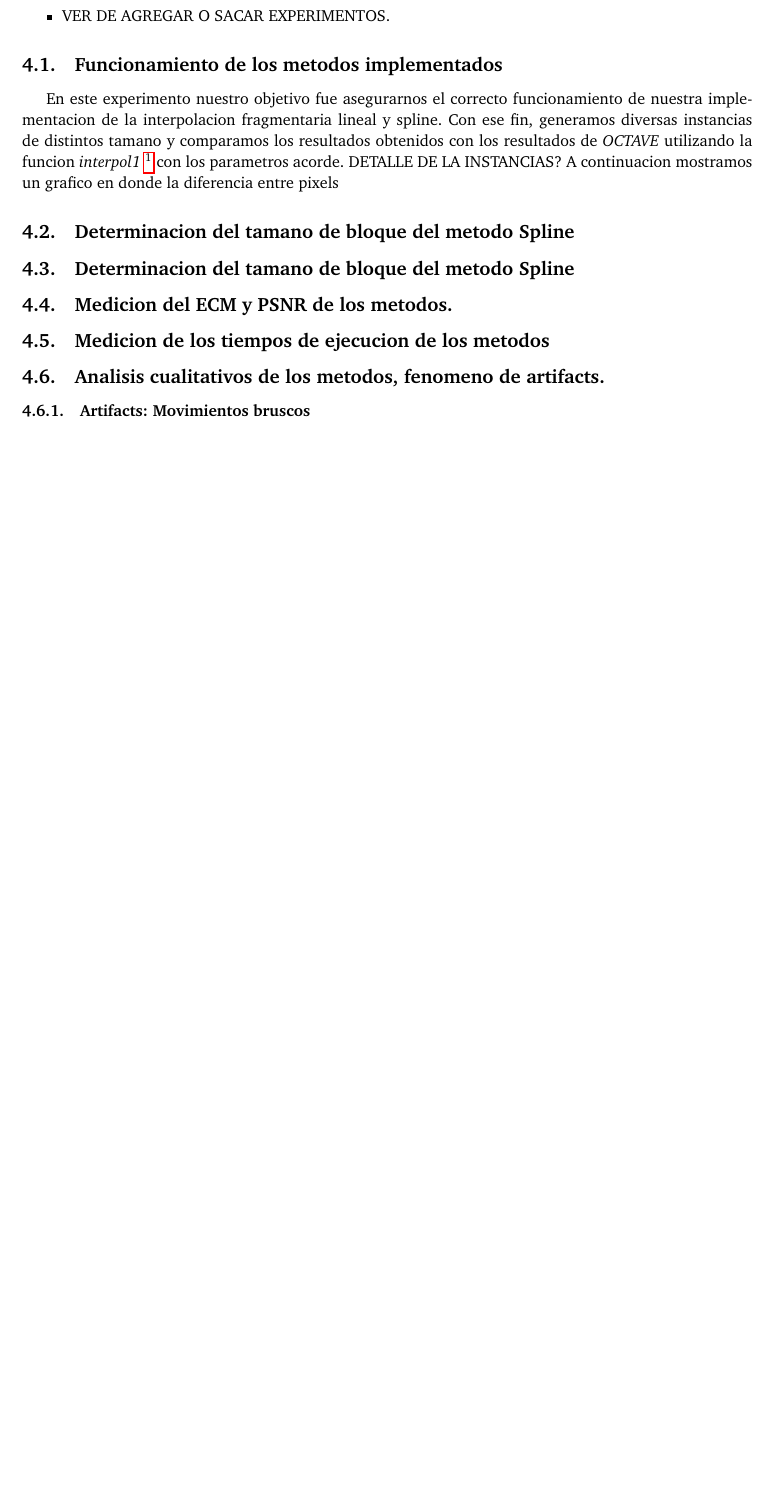
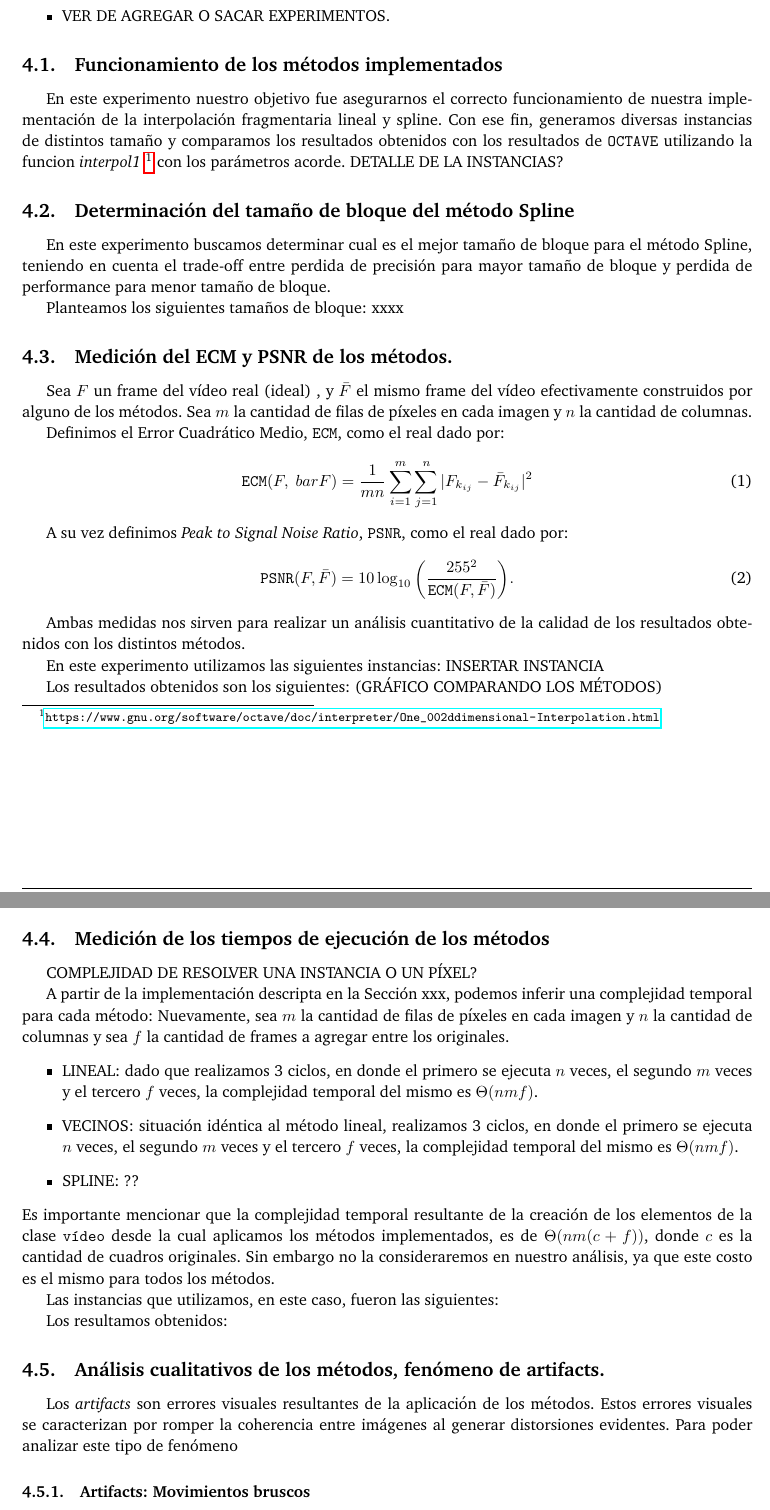
Before and after one commit to ivanpondal/mn-tp3, a LaTeX document (latex/informe.tex, which reads latex/experimentacion.tex): part of page 6 of 9 before the commit and two parts of pages 6 and 7 of 10 after it, the two joined at a grey line, cut so that both start at the same text, the shorter picture padded with empty space. Compiled offline with pdfLaTeX.

Commit message:
[WIP] Experimentacion

```diff
--- a/latex/experimentacion.tex
+++ b/latex/experimentacion.tex
@@ -9,24 +9,55 @@ Para lograr tal fin realizamos los siguientos tipos de experimentos:
   \item VER DE AGREGAR O SACAR EXPERIMENTOS.
 \end{itemize}
 
-\subsection{Funcionamiento de los metodos implementados}
-En este experimento nuestro objetivo fue asegurarnos el correcto funcionamiento de nuestra implementacion de la interpolacion fragmentaria lineal y spline. Con ese fin, generamos diversas instancias de distintos tamano y comparamos los resultados obtenidos con los resultados de \textit{OCTAVE} utilizando la funcion \textit{interpol1} \footnote{\url{https://www.gnu.org/software/octave/doc/interpreter/One_002ddimensional-Interpolation.html}} con los parametros acorde.
+\subsection{Funcionamiento de los métodos implementados}
+En este experimento nuestro objetivo fue asegurarnos el correcto funcionamiento de nuestra implementación de la interpolación fragmentaria lineal y spline. Con ese fin, generamos diversas instancias de distintos tamaño y comparamos los resultados obtenidos con los resultados de \texttt{OCTAVE} utilizando la funcion \textit{interpol1} \footnote{\url{https://www.gnu.org/software/octave/doc/interpreter/One_002ddimensional-Interpolation.html}} con los parámetros acorde.
 DETALLE DE LA INSTANCIAS?
-A continuacion mostramos un grafico en donde la diferencia entre pixels
 
-\subsection{Determinacion del tamano de bloque del metodo Spline}
+\subsection{Determinación del tamaño de bloque del método Spline}
+En este experimento buscamos determinar cual es el mejor tamaño de bloque para el método Spline, teniendo en cuenta el trade-off entre perdida de precisión para mayor tamaño de bloque y perdida de performance para menor tamaño de bloque.
+
+Planteamos los siguientes tamaños de bloque: xxxx
+
+\subsection{Medición del ECM y PSNR de los métodos.}
+Sea $F$ un frame del vídeo real (ideal) , y $\bar{F}$ el mismo frame del vídeo efectivamente construidos por alguno de los métodos. Sea $m$ la cantidad de filas de píxeles en cada imagen y $n$ la cantidad de columnas.
+
+Definimos el Error Cuadrático Medio, \texttt{ECM}, como el real dado por:
+\begin{equation}
+\texttt{ECM}(F,\ bar{F}) = \frac{1}{mn}\sum_{i=1}^m\sum_{j = 1}^n |F_{k_{ij}} - \bar{F}_{k_{ij}}|^2
+\end{equation}
+
+A su vez definimos \emph{Peak to Signal Noise Ratio}, \texttt{PSNR}, como el real dado por:
+\begin{equation}
+\texttt{PSNR}(F,\bar{F}) = 10 \log_{10}\bigg(\frac{255^2}{\texttt{ECM}(F,\bar{F})}\bigg). \label{eq:psnr}
+\end{equation}
+
+Ambas medidas nos sirven para realizar un análisis cuantitativo de la calidad de los resultados obtenidos con los distintos métodos.
+
+En este experimento utilizamos las siguientes instancias:
+INSERTAR INSTANCIA
+
+Los resultados obtenidos son los siguientes: (GRÁFICO COMPARANDO LOS MÉTODOS)
+
+\subsection{Medición de los tiempos de ejecución de los métodos}
+COMPLEJIDAD DE RESOLVER UNA INSTANCIA O UN PÍXEL?
+
+A partir de la implementación descripta en la Sección xxx, podemos inferir una complejidad temporal para cada método:
+Nuevamente, sea $m$ la cantidad de filas de píxeles en cada imagen y $n$ la cantidad de columnas y sea $f$ la cantidad de frames a agregar entre los originales.
+\begin{itemize}
+  \item LINEAL: dado que realizamos 3 ciclos, en donde el primero se ejecuta $n$ veces, el segundo $m$ veces y el tercero $f$ veces, la complejidad temporal del mismo es $\Theta(nmf)$.
+  \item VECINOS: situación idéntica al método lineal, realizamos 3 ciclos, en donde el primero se ejecuta $n$ veces, el segundo $m$ veces y el tercero $f$ veces, la complejidad temporal del mismo es $\Theta(nmf)$.
+  \item SPLINE: ??
+\end{itemize}
+Es importante mencionar que la complejidad temporal resultante de la creación de los elementos de la clase \texttt{vídeo} desde la cual aplicamos los métodos implementados, es de $\Theta(nm(c+f))$, donde $c$ es la cantidad de cuadros originales.
+Sin embargo no la consideraremos en nuestro análisis, ya que este costo es el mismo para todos los métodos.
+
+Las instancias que utilizamos, en este caso, fueron las siguientes:
+
+Los resultamos obtenidos:
 
 
-\subsection{Determinacion del tamano de bloque del metodo Spline}
-
-
-\subsection{Medicion del ECM y PSNR de los metodos.}
-
-
-\subsection{Medicion de los tiempos de ejecucion de los metodos}
-
-
-\subsection{Analisis cualitativos de los metodos, fenomeno de artifacts.}
+\subsection{Análisis cualitativos de los métodos, fenómeno de artifacts.}
+Los \textit{artifacts} son errores visuales resultantes de la aplicación de los métodos. Estos errores visuales se caracterizan por romper la coherencia entre imágenes al generar distorsiones evidentes. Para poder analizar este tipo de fenómeno
 
 \subsubsection{Artifacts: Movimientos bruscos}
 
```
Also changed, not shown: latex/informe.pdf, latex/experimentacion.tex (14 more changed lines).
